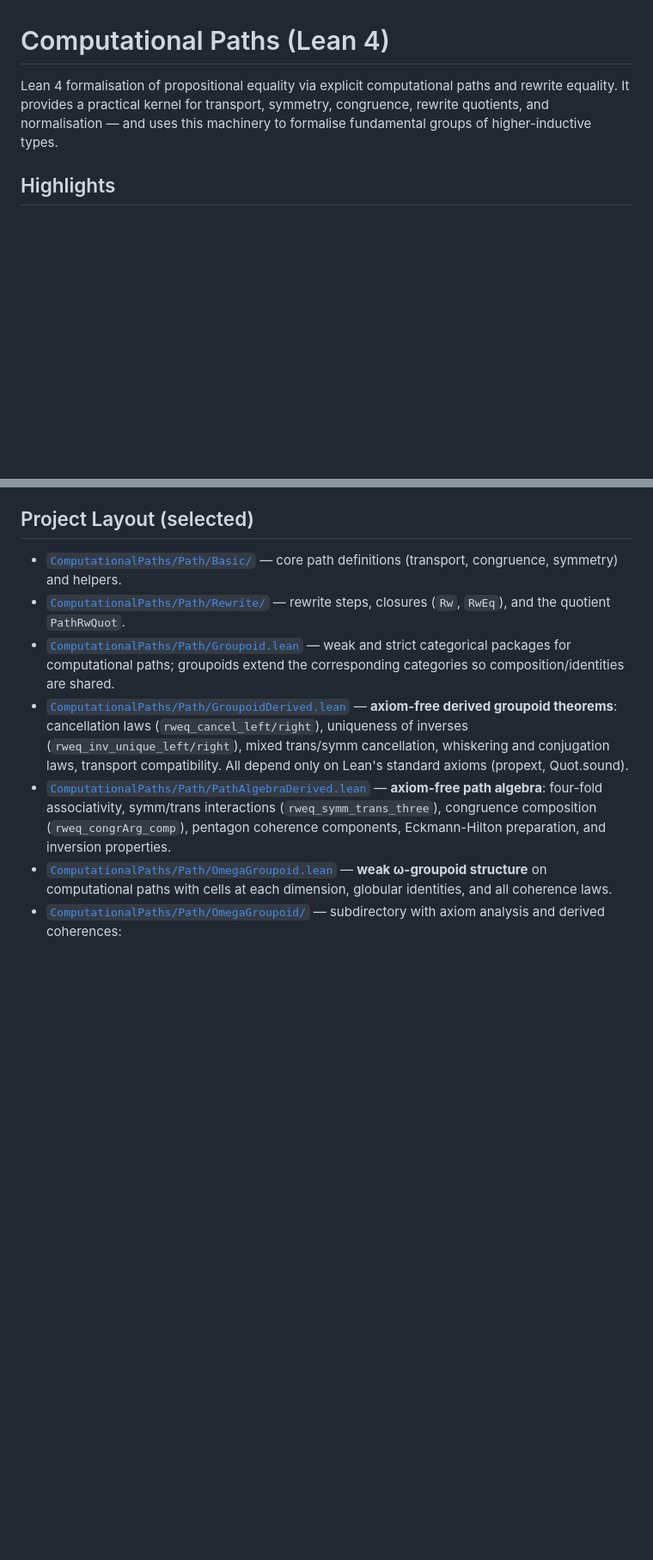
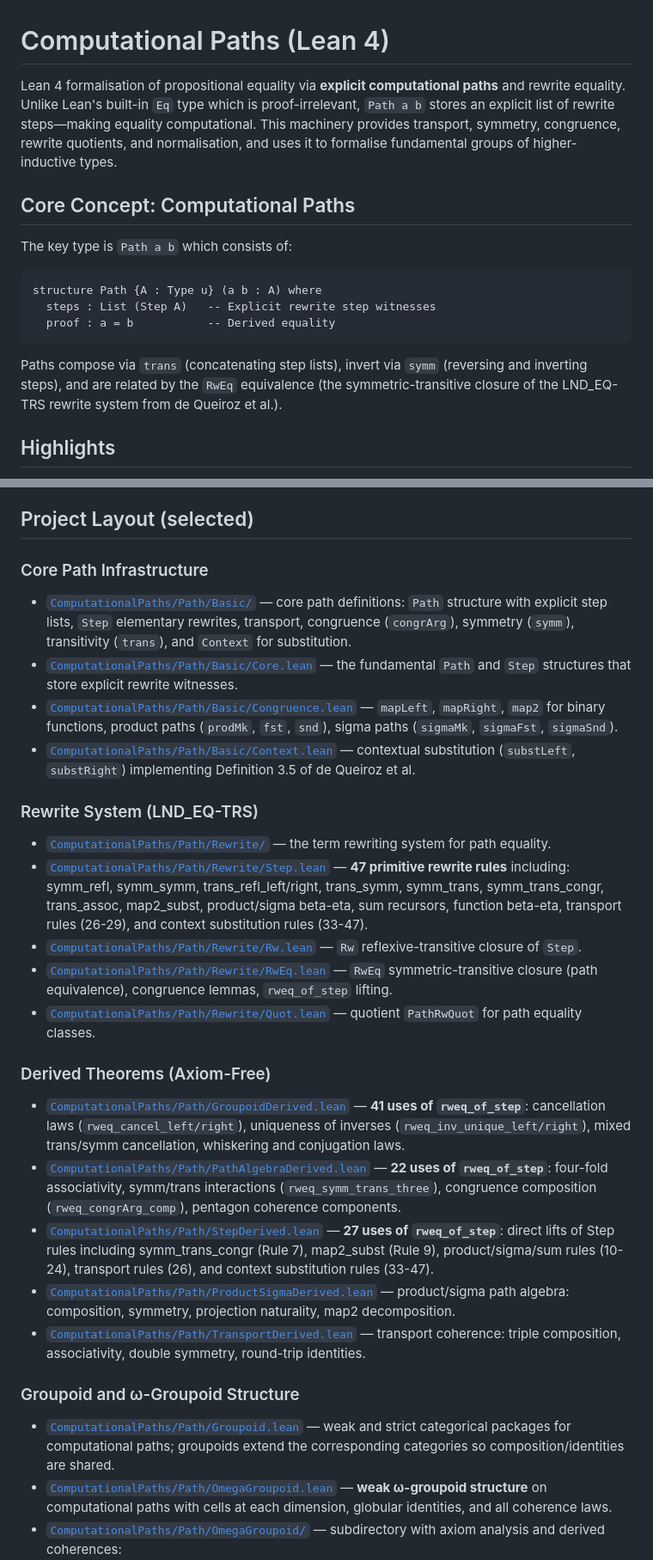
Before and after one commit to Arthur742Ramos/ComputationalPathsLean, a Markdown page: README.md, 2 parts joined by grey strips. Shown at 86% size. Rendered like a GitHub page; blank space fills up the shorter version.

````diff
--- a/README.md
+++ b/README.md
@@ -1,6 +1,17 @@
 # Computational Paths (Lean 4)
 
-Lean 4 formalisation of propositional equality via explicit computational paths and rewrite equality. It provides a practical kernel for transport, symmetry, congruence, rewrite quotients, and normalisation — and uses this machinery to formalise fundamental groups of higher-inductive types.
+Lean 4 formalisation of propositional equality via **explicit computational paths** and rewrite equality. Unlike Lean's built-in `Eq` type which is proof-irrelevant, `Path a b` stores an explicit list of rewrite steps—making equality computational. This machinery provides transport, symmetry, congruence, rewrite quotients, and normalisation, and uses it to formalise fundamental groups of higher-inductive types.
+
+## Core Concept: Computational Paths
+
+The key type is `Path a b` which consists of:
+```lean
+structure Path {A : Type u} (a b : A) where
+  steps : List (Step A)   -- Explicit rewrite step witnesses
+  proof : a = b           -- Derived equality
+```
+
+Paths compose via `trans` (concatenating step lists), invert via `symm` (reversing and inverting steps), and are related by the `RwEq` equivalence (the symmetric-transitive closure of the LND_EQ-TRS rewrite system from de Queiroz et al.).
 
 ## Highlights
 - **Weak ω-groupoid structure**: Complete proof that computational paths form a weak ω-groupoid with all coherence laws (pentagon, triangle) and contractibility at higher dimensions.
@@ -59,11 +70,29 @@ Lean 4 formalisation of propositional equality via explicit computational paths
 - Open in VS Code: install Lean 4 extension, open the folder, and build.
 
 ## Project Layout (selected)
-- [`ComputationalPaths/Path/Basic/`](ComputationalPaths/Path/Basic/) — core path definitions (transport, congruence, symmetry) and helpers.
-- [`ComputationalPaths/Path/Rewrite/`](ComputationalPaths/Path/Rewrite/) — rewrite steps, closures (`Rw`, `RwEq`), and the quotient `PathRwQuot`.
+
+### Core Path Infrastructure
+- [`ComputationalPaths/Path/Basic/`](ComputationalPaths/Path/Basic/) — core path definitions: `Path` structure with explicit step lists, `Step` elementary rewrites, transport, congruence (`congrArg`), symmetry (`symm`), transitivity (`trans`), and `Context` for substitution.
+- [`ComputationalPaths/Path/Basic/Core.lean`](ComputationalPaths/Path/Basic/Core.lean) — the fundamental `Path` and `Step` structures that store explicit rewrite witnesses.
+- [`ComputationalPaths/Path/Basic/Congruence.lean`](ComputationalPaths/Path/Basic/Congruence.lean) — `mapLeft`, `mapRight`, `map2` for binary functions, product paths (`prodMk`, `fst`, `snd`), sigma paths (`sigmaMk`, `sigmaFst`, `sigmaSnd`).
+- [`ComputationalPaths/Path/Basic/Context.lean`](ComputationalPaths/Path/Basic/Context.lean) — contextual substitution (`substLeft`, `substRight`) implementing Definition 3.5 of de Queiroz et al.
+
+### Rewrite System (LND_EQ-TRS)
+- [`ComputationalPaths/Path/Rewrite/`](ComputationalPaths/Path/Rewrite/) — the term rewriting system for path equality.
+- [`ComputationalPaths/Path/Rewrite/Step.lean`](ComputationalPaths/Path/Rewrite/Step.lean) — **47 primitive rewrite rules** including: symm_refl, symm_symm, trans_refl_left/right, trans_symm, symm_trans, symm_trans_congr, trans_assoc, map2_subst, product/sigma beta-eta, sum recursors, function beta-eta, transport rules (26-29), and context substitution rules (33-47).
+- [`ComputationalPaths/Path/Rewrite/Rw.lean`](ComputationalPaths/Path/Rewrite/Rw.lean) — `Rw` reflexive-transitive closure of `Step`.
+- [`ComputationalPaths/Path/Rewrite/RwEq.lean`](ComputationalPaths/Path/Rewrite/RwEq.lean) — `RwEq` symmetric-transitive closure (path equivalence), congruence lemmas, `rweq_of_step` lifting.
+- [`ComputationalPaths/Path/Rewrite/Quot.lean`](ComputationalPaths/Path/Rewrite/Quot.lean) — quotient `PathRwQuot` for path equality classes.
+
+### Derived Theorems (Axiom-Free)
+- [`ComputationalPaths/Path/GroupoidDerived.lean`](ComputationalPaths/Path/GroupoidDerived.lean) — **41 uses of `rweq_of_step`**: cancellation laws (`rweq_cancel_left/right`), uniqueness of inverses (`rweq_inv_unique_left/right`), mixed trans/symm cancellation, whiskering and conjugation laws.
+- [`ComputationalPaths/Path/PathAlgebraDerived.lean`](ComputationalPaths/Path/PathAlgebraDerived.lean) — **22 uses of `rweq_of_step`**: four-fold associativity, symm/trans interactions (`rweq_symm_trans_three`), congruence composition (`rweq_congrArg_comp`), pentagon coherence components.
+- [`ComputationalPaths/Path/StepDerived.lean`](ComputationalPaths/Path/StepDerived.lean) — **27 uses of `rweq_of_step`**: direct lifts of Step rules including symm_trans_congr (Rule 7), map2_subst (Rule 9), product/sigma/sum rules (10-24), transport rules (26), and context substitution rules (33-47).
+- [`ComputationalPaths/Path/ProductSigmaDerived.lean`](ComputationalPaths/Path/ProductSigmaDerived.lean) — product/sigma path algebra: composition, symmetry, projection naturality, map2 decomposition.
+- [`ComputationalPaths/Path/TransportDerived.lean`](ComputationalPaths/Path/TransportDerived.lean) — transport coherence: triple composition, associativity, double symmetry, round-trip identities.
+
+### Groupoid and ω-Groupoid Structure
 - [`ComputationalPaths/Path/Groupoid.lean`](ComputationalPaths/Path/Groupoid.lean) — weak and strict categorical packages for computational paths; groupoids extend the corresponding categories so composition/identities are shared.
-- [`ComputationalPaths/Path/GroupoidDerived.lean`](ComputationalPaths/Path/GroupoidDerived.lean) — **axiom-free derived groupoid theorems**: cancellation laws (`rweq_cancel_left/right`), uniqueness of inverses (`rweq_inv_unique_left/right`), mixed trans/symm cancellation, whiskering and conjugation laws, transport compatibility. All depend only on Lean's standard axioms (propext, Quot.sound).
-- [`ComputationalPaths/Path/PathAlgebraDerived.lean`](ComputationalPaths/Path/PathAlgebraDerived.lean) — **axiom-free path algebra**: four-fold associativity, symm/trans interactions (`rweq_symm_trans_three`), congruence composition (`rweq_congrArg_comp`), pentagon coherence components, Eckmann-Hilton preparation, and inversion properties.
 - [`ComputationalPaths/Path/OmegaGroupoid.lean`](ComputationalPaths/Path/OmegaGroupoid.lean) — **weak ω-groupoid structure** on computational paths with cells at each dimension, globular identities, and all coherence laws.
 - [`ComputationalPaths/Path/OmegaGroupoid/`](ComputationalPaths/Path/OmegaGroupoid/) — subdirectory with axiom analysis and derived coherences:
   - [`Derived.lean`](ComputationalPaths/Path/OmegaGroupoid/Derived.lean) — demonstrates that most coherence axioms are derivable from `to_canonical`
````
Also changed, not shown: other parts of README.md (+50 -4 lines).
